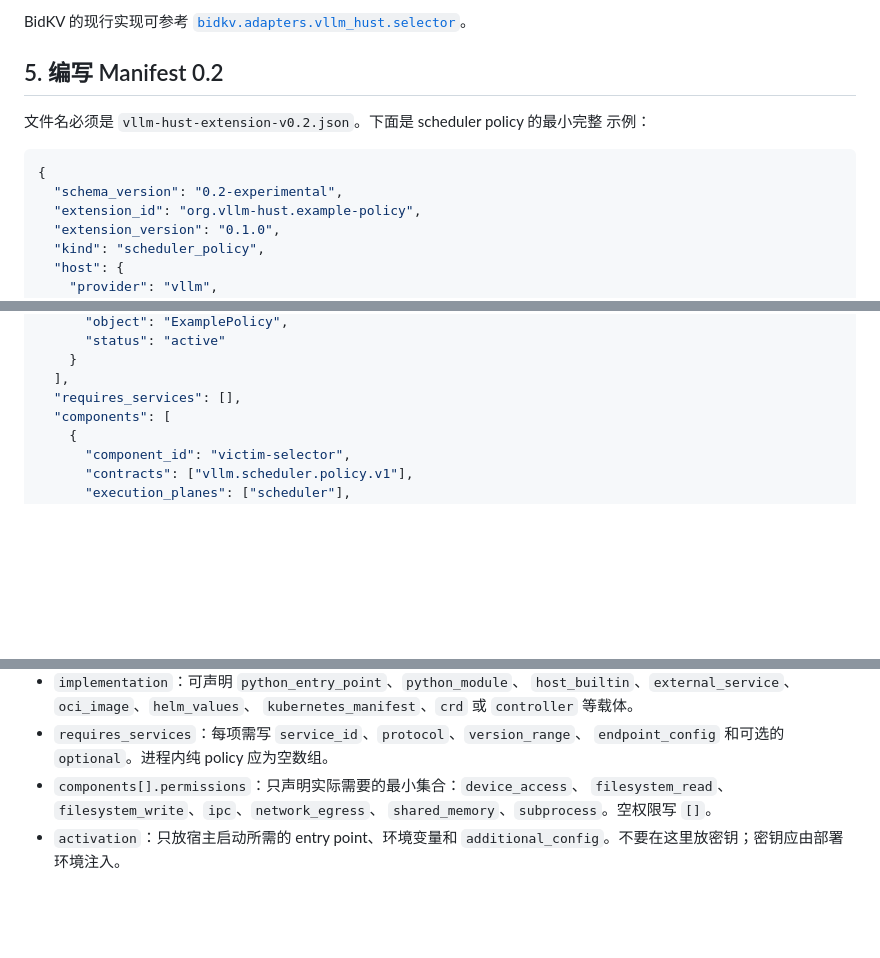
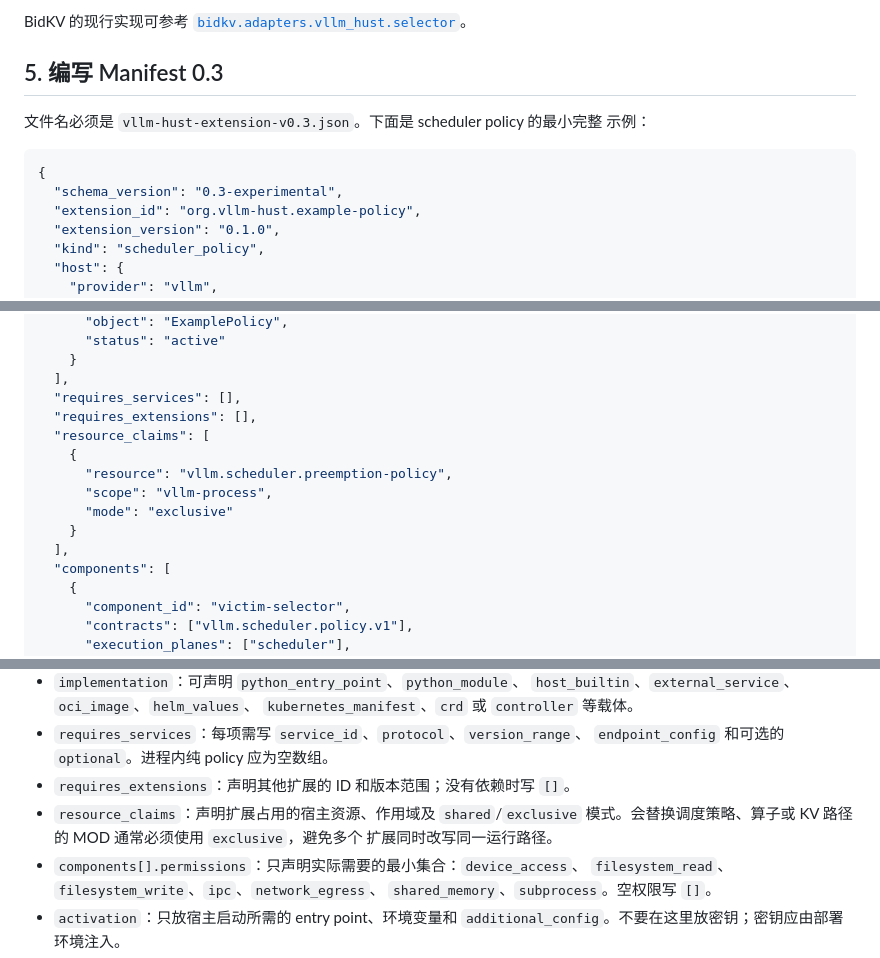
Before and after one commit to vLLM-HUST/vllm-hust-docs, a Markdown page: operations/extension-author-guide.md, 3 parts joined by grey strips. Rendered like a GitHub page; blank space fills up the shorter version.

Commit message:
docs: align extension author guides with manifest 0.3 (#13)
Co-authored-by: ShuhaoZhangTony <ShuhaoZhangTony@users.noreply.github.com>

````diff
--- a/operations/extension-author-guide.md
+++ b/operations/extension-author-guide.md
@@ -114,14 +114,14 @@ class ExamplePolicy:
 BidKV 的现行实现可参考
 [`bidkv.adapters.vllm_hust.selector`](https://github.com/vLLM-HUST/vllm-hust-bidkv/tree/feature/host-provider-v0/src/bidkv/adapters/vllm_hust)。
 
-## 5. 编写 Manifest 0.2
+## 5. 编写 Manifest 0.3
 
-文件名必须是 `vllm-hust-extension-v0.2.json`。下面是 scheduler policy 的最小完整
+文件名必须是 `vllm-hust-extension-v0.3.json`。下面是 scheduler policy 的最小完整
 示例：
 
 ```json
 {
-  "schema_version": "0.2-experimental",
+  "schema_version": "0.3-experimental",
   "extension_id": "org.vllm-hust.example-policy",
   "extension_version": "0.1.0",
   "kind": "scheduler_policy",
@@ -152,6 +152,14 @@ BidKV 的现行实现可参考
     }
   ],
   "requires_services": [],
+  "requires_extensions": [],
+  "resource_claims": [
+    {
+      "resource": "vllm.scheduler.preemption-policy",
+      "scope": "vllm-process",
+      "mode": "exclusive"
+    }
+  ],
   "components": [
     {
       "component_id": "victim-selector",
@@ -197,6 +205,10 @@ BidKV 的现行实现可参考
   `kubernetes_manifest`、`crd` 或 `controller` 等载体。
 - `requires_services`：每项需写 `service_id`、`protocol`、`version_range`、
   `endpoint_config` 和可选的 `optional`。进程内纯 policy 应为空数组。
+- `requires_extensions`：声明其他扩展的 ID 和版本范围；没有依赖时写 `[]`。
+- `resource_claims`：声明扩展占用的宿主资源、作用域及 `shared`/`exclusive`
+  模式。会替换调度策略、算子或 KV 路径的 MOD 通常必须使用 `exclusive`，避免多个
+  扩展同时改写同一运行路径。
 - `components[].permissions`：只声明实际需要的最小集合：`device_access`、
   `filesystem_read`、`filesystem_write`、`ipc`、`network_egress`、
   `shared_memory`、`subprocess`。空权限写 `[]`。
````
Also changed, not shown: other parts of operations/extension-author-guide.md (+5 -5 lines), operations/bidkv-packaging-and-release-guide.md (+24 -14 lines).
